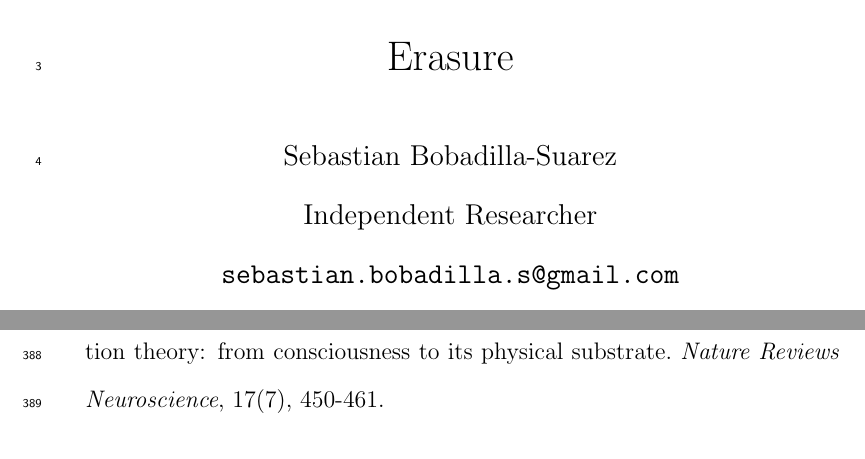
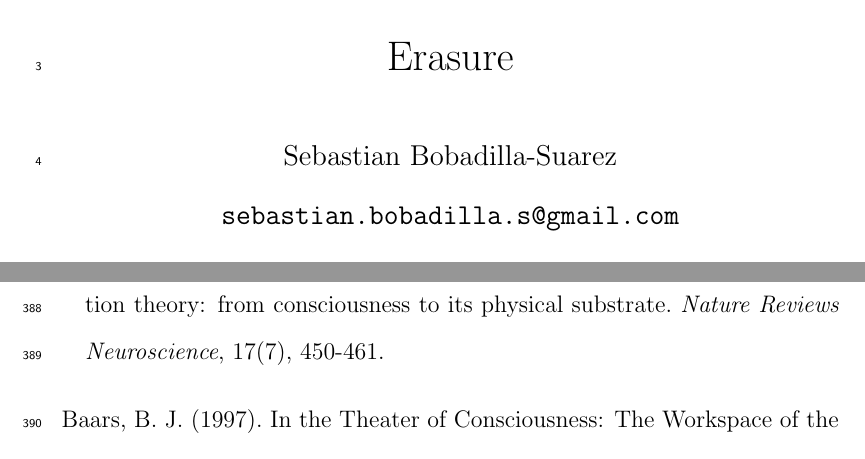
Before and after one commit to bobaseb/coupling_gated_cortical_coherence, a LaTeX paper (main.tex): two parts of pages 1 and 19 of 25, joined at a grey line, cut so that both start at the same text. Compiled offline with pdfLaTeX.

Commit message:
Remove affiliation from author block

```diff
--- a/main.tex
+++ b/main.tex
@@ -12,7 +12,6 @@
 
 \title{Physical Primitives of Mind: Modeling Consciousness via Symmetries and Landauer Erasure}
 \author{Sebastian Bobadilla-Suarez\\
-Independent Researcher\\
 \texttt{sebastian.bobadilla.s@gmail.com}}
 \date{\today}
 \usepackage{lineno}
```
